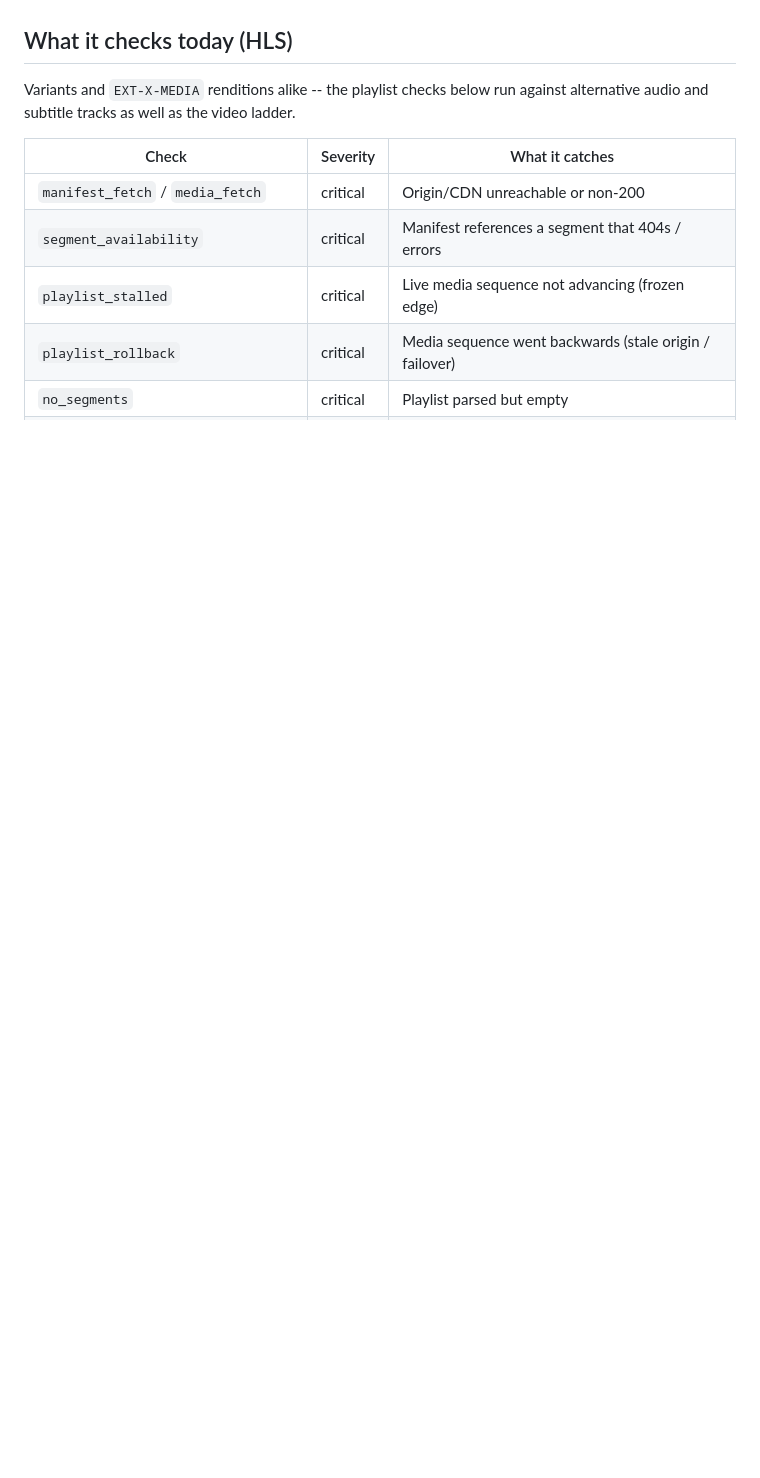
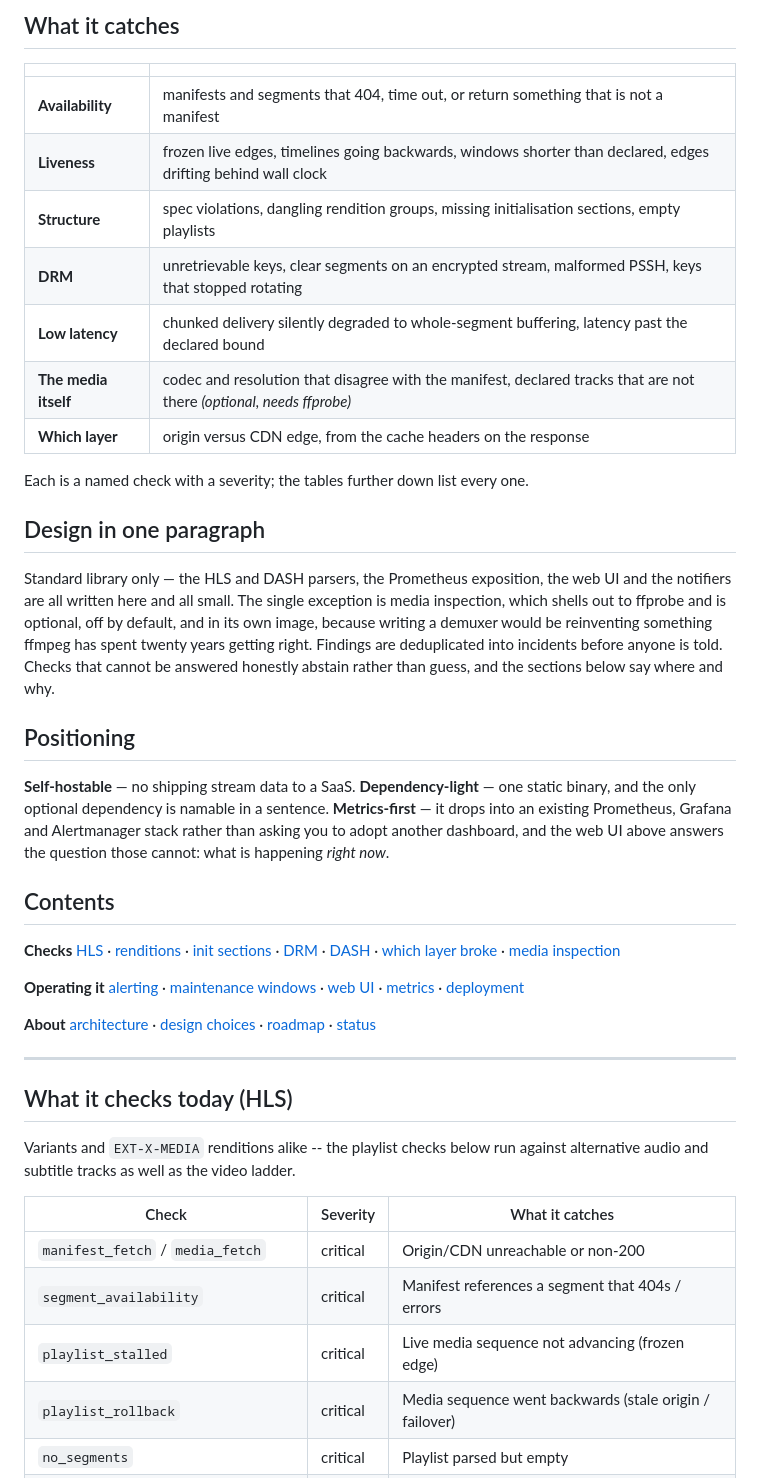
Before and after one commit to sthavana/streampulse, a Markdown page: README.md, the part around one of its changes. GitHub-like rendering; blank space fills up the shorter version.

```diff
--- a/README.md
+++ b/README.md
@@ -25,3 +56,61 @@ existing Prometheus + Grafana + Alertmanager stack.
+## What it catches
+
+| | |
+|---|---|
+| **Availability** | manifests and segments that 404, time out, or return something that is not a manifest |
+| **Liveness** | frozen live edges, timelines going backwards, windows shorter than declared, edges drifting behind wall clock |
+| **Structure** | spec violations, dangling rendition groups, missing initialisation sections, empty playlists |
+| **DRM** | unretrievable keys, clear segments on an encrypted stream, malformed PSSH, keys that stopped rotating |
+| **Low latency** | chunked delivery silently degraded to whole-segment buffering, latency past the declared bound |
+| **The media itself** | codec and resolution that disagree with the manifest, declared tracks that are not there *(optional, needs ffprobe)* |
+| **Which layer** | origin versus CDN edge, from the cache headers on the response |
+
+Each is a named check with a severity; the tables further down list every one.
+
+## Design in one paragraph
+
+Standard library only — the HLS and DASH parsers, the Prometheus exposition, the
+web UI and the notifiers are all written here and all small. The single
+exception is media inspection, which shells out to ffprobe and is optional, off
+by default, and in its own image, because writing a demuxer would be
+reinventing something ffmpeg has spent twenty years getting right. Findings are
+deduplicated into incidents before anyone is told. Checks that cannot be
+answered honestly abstain rather than guess, and the sections below say where
+and why.
+
+## Positioning
+
+**Self-hostable** — no shipping stream data to a SaaS. **Dependency-light** —
+one static binary, and the only optional dependency is namable in a sentence.
+**Metrics-first** — it drops into an existing Prometheus, Grafana and
+Alertmanager stack rather than asking you to adopt another dashboard, and the
+web UI above answers the question those cannot: what is happening *right now*.
+
+## Contents
+
+**Checks**
+[HLS](#what-it-checks-today-hls) ·
+[renditions](#renditions-ext-x-media) ·
+[init sections](#initialisation-sections-ext-x-map) ·
+[DRM](#drm-and-ext-x-key) ·
+[DASH](#dash) ·
+[which layer broke](#which-layer-broke-cache-attribution) ·
+[media inspection](#looking-inside-the-media-optional)
+
+**Operating it**
+[alerting](#alerting-incidents-not-findings) ·
+[maintenance windows](#maintenance-windows) ·
+[web UI](#web-ui) ·
+[metrics](#metrics-exposed-metrics) ·
+[deployment](#deployment)
+
+**About**
+[architecture](#architecture) ·
+[design choices](#deliberate-design-choices) ·
+[roadmap](#roadmap) ·
+[status](#status)
+
+---
 
 ## What it checks today (HLS)
 
```
Also changed, not shown: other parts of README.md (+135 -133 lines), docs/screenshot-incident.png (added), docs/screenshot.png (added), 1 other file.
